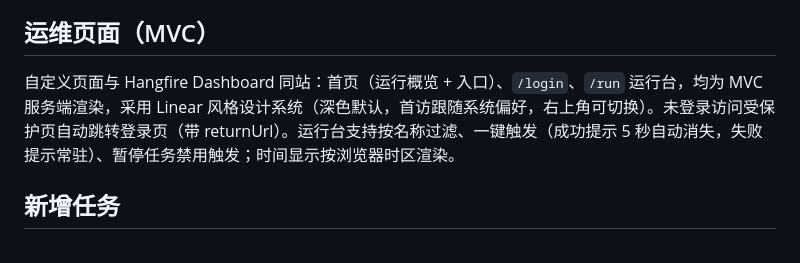
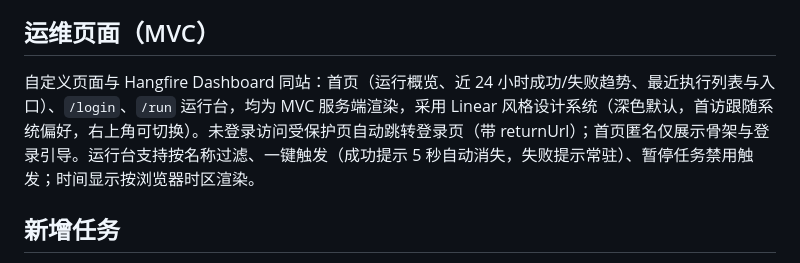
Before and after one commit to ShenHaoCore/TaskRunner, a Markdown page: README.md, the part around the change. Rendered like a GitHub page.

Commit message:
docs: CHANGELOG/README 同步首页改版（趋势、最近执行、视觉精修）

```diff
--- a/README.md
+++ b/README.md
@@ -38,7 +38,7 @@ dotnet run --project src/TaskRunner.Api
 
 ## 运维页面（MVC）
 
-自定义页面与 Hangfire Dashboard 同站：首页（运行概览 + 入口）、`/login`、`/run` 运行台，均为 MVC 服务端渲染，采用 Linear 风格设计系统（深色默认，首访跟随系统偏好，右上角可切换）。未登录访问受保护页自动跳转登录页（带 returnUrl）。运行台支持按名称过滤、一键触发（成功提示 5 秒自动消失，失败提示常驻）、暂停任务禁用触发；时间显示按浏览器时区渲染。
+自定义页面与 Hangfire Dashboard 同站：首页（运行概览、近 24 小时成功/失败趋势、最近执行列表与入口）、`/login`、`/run` 运行台，均为 MVC 服务端渲染，采用 Linear 风格设计系统（深色默认，首访跟随系统偏好，右上角可切换）。未登录访问受保护页自动跳转登录页（带 returnUrl）；首页匿名仅展示骨架与登录引导。运行台支持按名称过滤、一键触发（成功提示 5 秒自动消失，失败提示常驻）、暂停任务禁用触发；时间显示按浏览器时区渲染。
 
 ## 新增任务
 
```
Also changed, not shown: CHANGELOG.md (+2 -0 lines).
